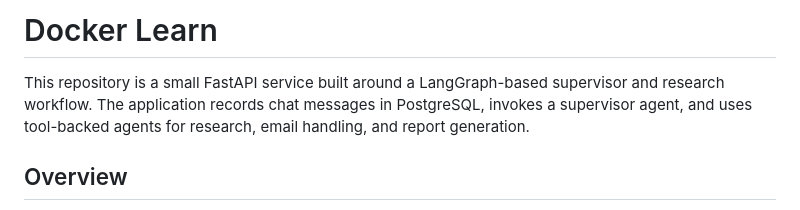
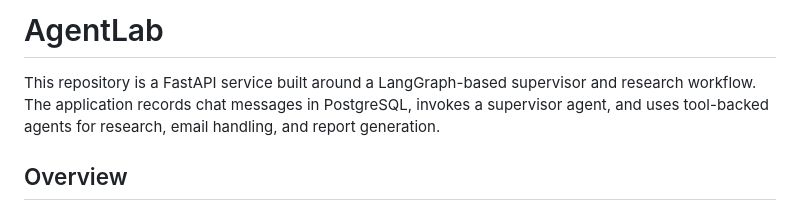
Before and after one commit to Jayesh-Motwani/AgentLab, a Markdown page: README.md, the part around the change. Rendered like a GitHub page.

Commit message:
Change repository title and update README content
Updated repository title and modified introductory text.

```diff
--- a/README.md
+++ b/README.md
@@ -1,6 +1,6 @@
-# Docker Learn
+# AgentLab
 
-This repository is a small FastAPI service built around a LangGraph-based supervisor and research workflow. The application records chat messages in PostgreSQL, invokes a supervisor agent, and uses tool-backed agents for research, email handling, and report generation.
+This repository is a FastAPI service built around a LangGraph-based supervisor and research workflow. The application records chat messages in PostgreSQL, invokes a supervisor agent, and uses tool-backed agents for research, email handling, and report generation.
 
 ## Overview
 
```
